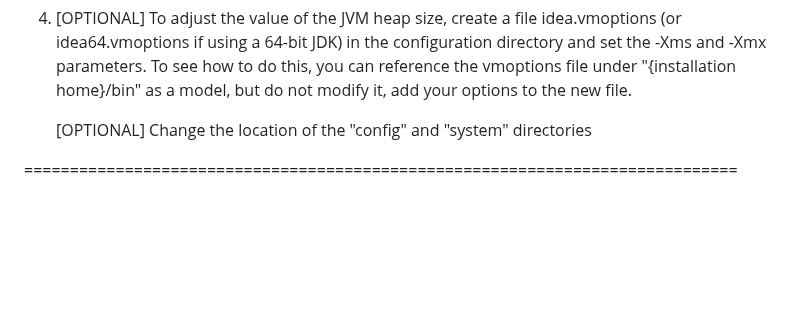
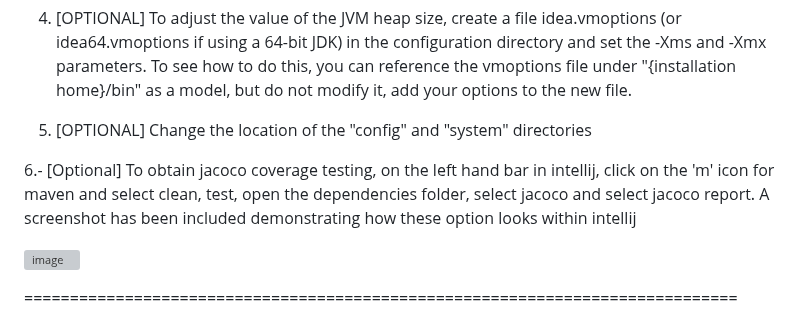
Before and after one commit to jacqeinz/CS_472_Software_Engineering_Spring2024, a Markdown page: README.md, the part around the change. Drawn GitHub-style; blank space fills up the shorter version; grey boxes are pictures that could not be loaded.

```diff
--- a/README.md
+++ b/README.md
@@ -38,7 +38,11 @@ INSTALLATION INSTRUCTIONS
 4. [OPTIONAL] To adjust the value of the JVM heap size, create a file idea.vmoptions (or idea64.vmoptions if using a 64-bit JDK) in the configuration directory and set the -Xms and -Xmx parameters. To see how to do this, you can reference the vmoptions file under "{installation home}/bin" as a model, but do not modify it, add your options to the new file.
 
 
-   [OPTIONAL] Change the location of the "config" and "system" directories
+ 5.  [OPTIONAL] Change the location of the "config" and "system" directories
+
+ 6.- [Optional] To obtain jacoco coverage testing, on the left hand bar in intellij, click on the 'm' icon for maven and select clean, test,  open the dependencies folder, select jacoco and select jacoco report. A screenshot has been included demonstrating how these option looks within intellij
+
+![image](https://github.com/jacqeinz/CS_472_Software_Engineering_Spring2024/assets/111589915/245e487b-175a-4149-a246-d6bfb4b37e3b)
 
 
 ==============================================================================
```
